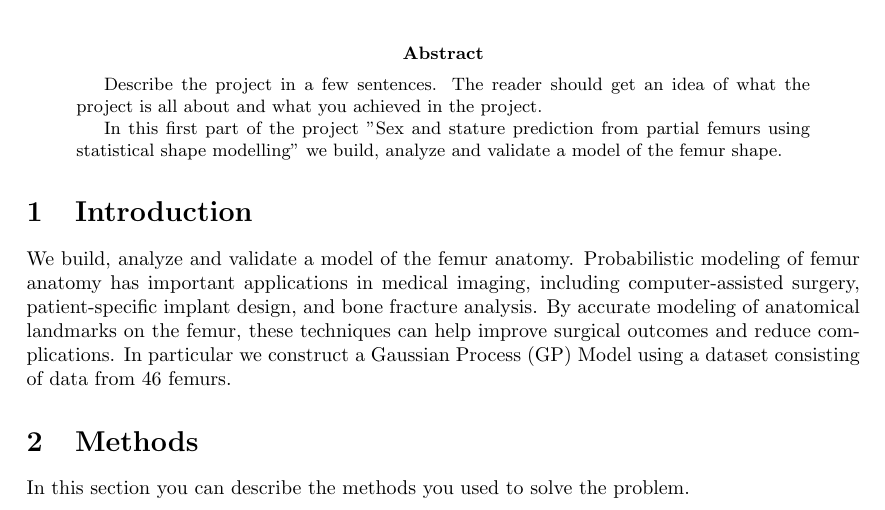
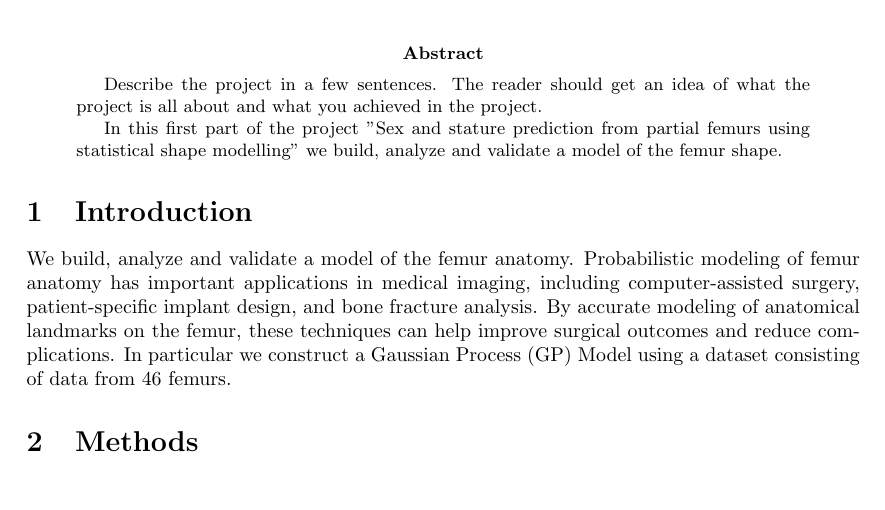
Before and after one commit to julianbopp/Statistical-Shape-Modelling-Project, a LaTeX paper (LaTeX/project_report.tex): part of page 1 of 5, cut so that both start at the same text. Compiled offline with pdfLaTeX.

Commit message:
Update report

```diff
--- a/LaTeX/project_report.tex
+++ b/LaTeX/project_report.tex
@@ -28,7 +28,7 @@
 We build, analyze and validate a model of the femur anatomy. Probabilistic modeling of femur anatomy has important applications in medical imaging, including computer-assisted surgery, patient-specific implant design, and bone fracture analysis. By accurate modeling of anatomical landmarks on the femur, these techniques can help improve surgical outcomes and reduce complications. In particular we construct a Gaussian Process (GP) Model using a dataset consisting of data from 46 femurs.
 \section{Methods}
 
-In this section you can describe the methods you used to solve the problem.
+%In this section you can describe the methods you used to solve the problem.
 
 \newpage
 \section{Experiments and results}
```
